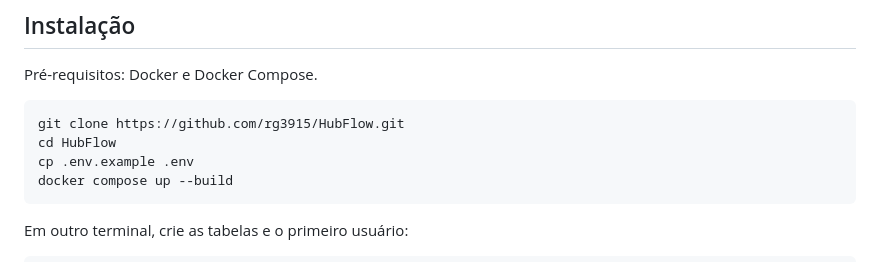
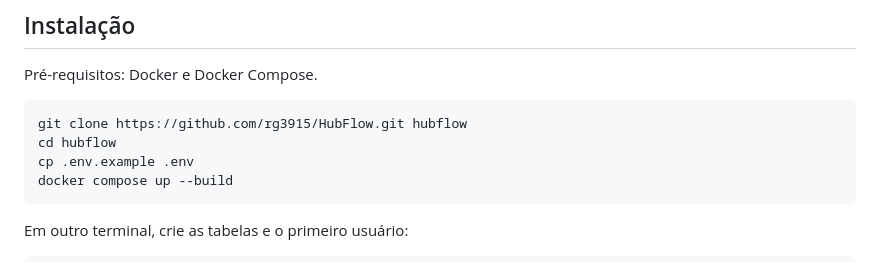
Before and after one commit to rg3915/HubFlow, a Markdown page: README.md, the part around the change. Rendered like a GitHub page.

Commit message:
README: clonar na pasta hubflow

````diff
--- a/README.md
+++ b/README.md
@@ -46,8 +46,8 @@ O que vem a seguir está em [docs/especificacao.md](docs/especificacao.md) (noti
 Pré-requisitos: Docker e Docker Compose.
 
 ```bash
-git clone https://github.com/rg3915/HubFlow.git
-cd HubFlow
+git clone https://github.com/rg3915/HubFlow.git hubflow
+cd hubflow
 cp .env.example .env
 docker compose up --build
 ```
````
Also changed, not shown: CHANGELOG.md (+4 -0 lines).
